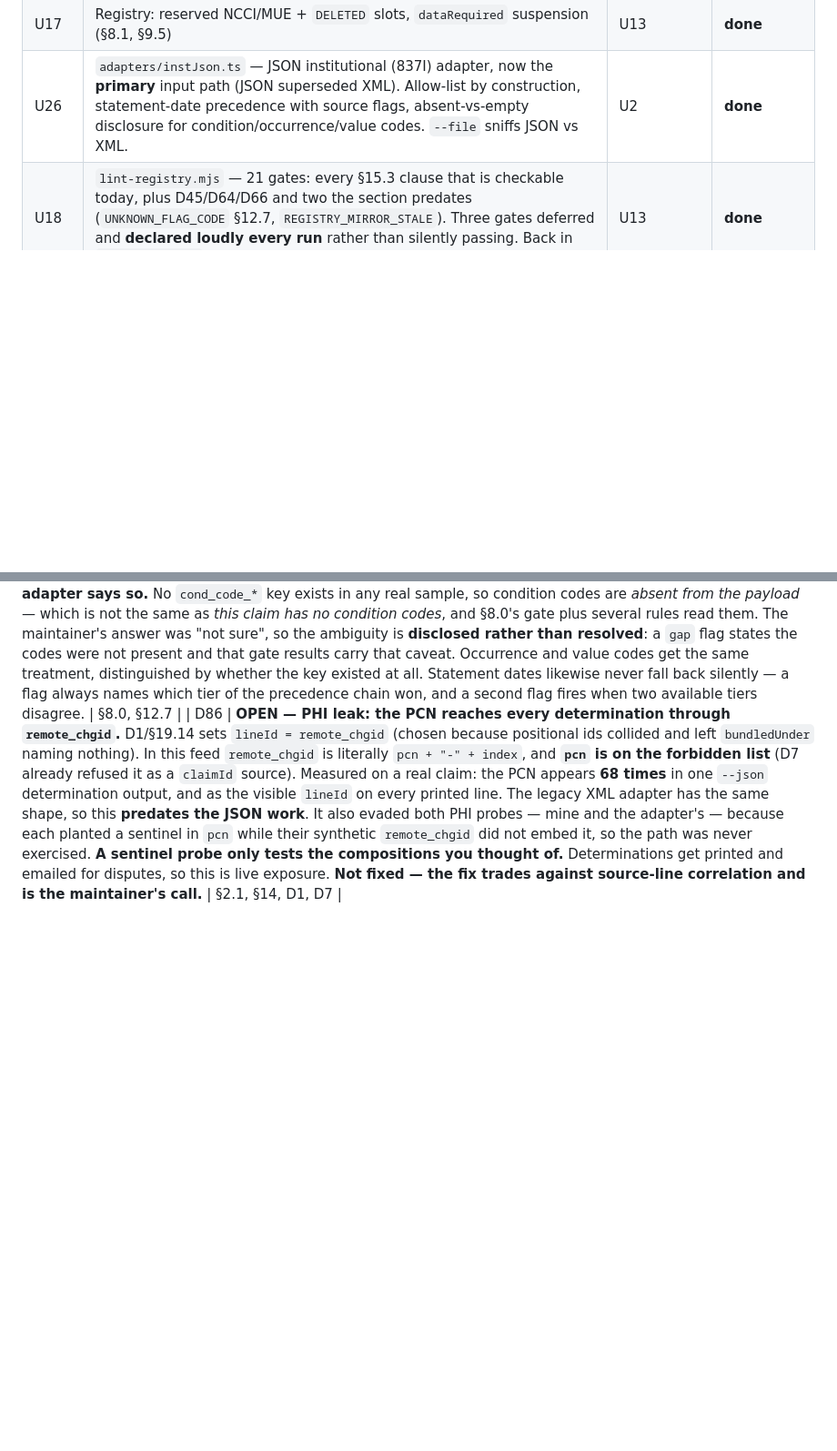
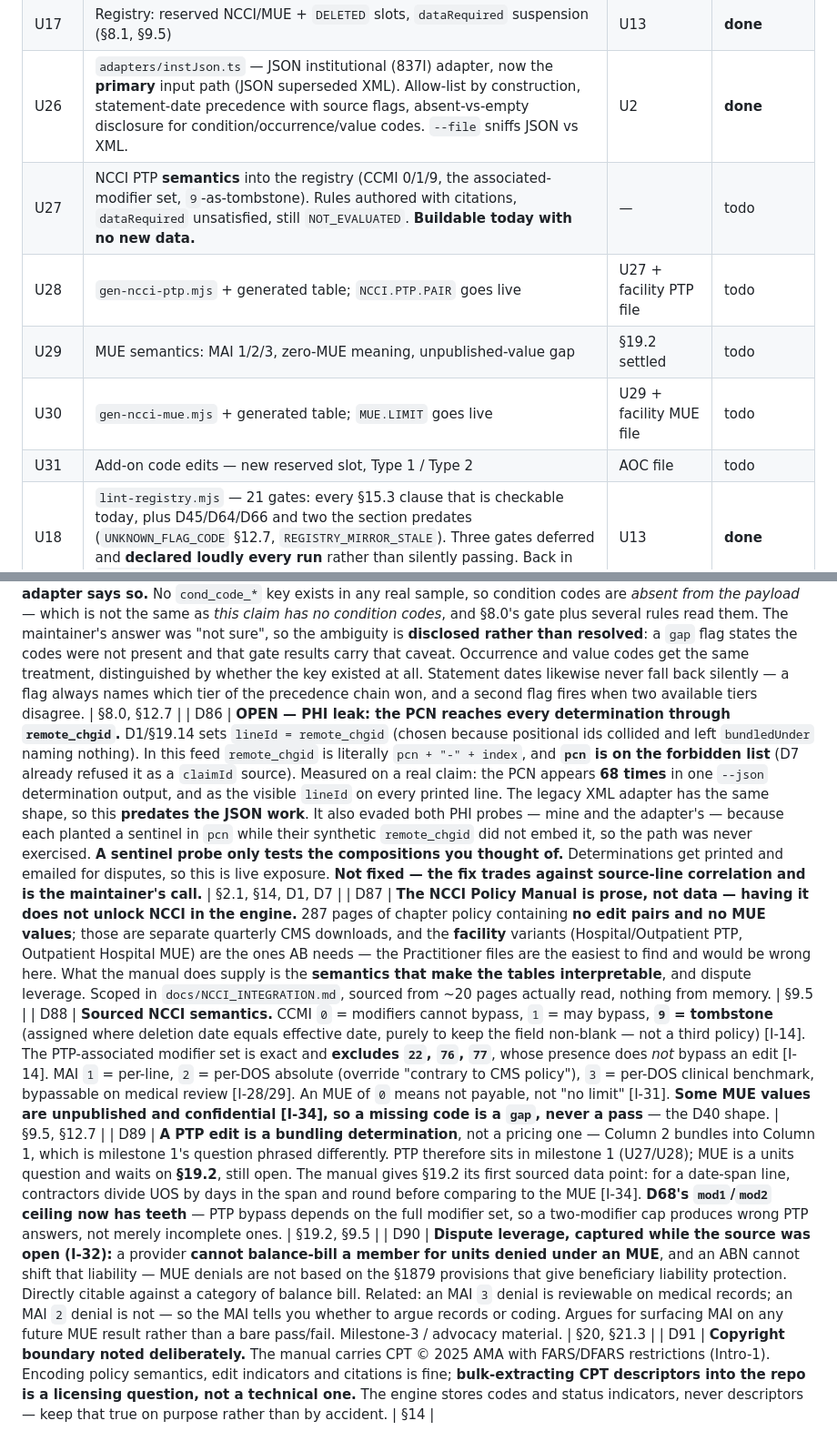
Before and after one commit to Niall-the-Vile/opps-engine, a Markdown page: docs/BUILD_LOG.md, 2 parts joined by grey strips. Shown at 91% size. GitHub-like rendering; blank space fills up the shorter version.

```diff
--- a/docs/BUILD_LOG.md
+++ b/docs/BUILD_LOG.md
@@ -45,6 +45,11 @@
 | U16 | Registry: Q1/Q2/Q3/Q4 packaging, Q4→A conversion, the Q1/Q4 asymmetry (§9.2, §9.3) | U14 | **done** |
 | U17 | Registry: reserved NCCI/MUE + `DELETED` slots, `dataRequired` suspension (§8.1, §9.5) | U13 | **done** |
 | U26 | `adapters/instJson.ts` — JSON institutional (837I) adapter, now the **primary** input path (JSON superseded XML). Allow-list by construction, statement-date precedence with source flags, absent-vs-empty disclosure for condition/occurrence/value codes. `--file` sniffs JSON vs XML. | U2 | **done** |
+| U27 | NCCI PTP **semantics** into the registry (CCMI 0/1/9, the associated-modifier set, `9`-as-tombstone). Rules authored with citations, `dataRequired` unsatisfied, still `NOT_EVALUATED`. **Buildable today with no new data.** | — | todo |
+| U28 | `gen-ncci-ptp.mjs` + generated table; `NCCI.PTP.PAIR` goes live | U27 + facility PTP file | todo |
+| U29 | MUE semantics: MAI 1/2/3, zero-MUE meaning, unpublished-value gap | §19.2 settled | todo |
+| U30 | `gen-ncci-mue.mjs` + generated table; `MUE.LIMIT` goes live | U29 + facility MUE file | todo |
+| U31 | Add-on code edits — new reserved slot, Type 1 / Type 2 | AOC file | todo |
 | U18 | `lint-registry.mjs` — 21 gates: every §15.3 clause that is checkable today, plus D45/D64/D66 and two the section predates (`UNKNOWN_FLAG_CODE` §12.7, `REGISTRY_MIRROR_STALE`). Three gates deferred and **declared loudly every run** rather than silently passing. Back in `npm run verify`. | U13 | **done** |
 | U19a | `adapters/codeList.ts` + `tools/adjudicate.mjs` — paste codes, read an adjudication. Synthesized claim fields surfaced as stated assumptions | U12a | **done** |
 | U19b | `PACKAGED` status for SI N; `determination.line` echoes its own input; conditional UNITS column | U19a | **done** |
@@ -173,3 +178,8 @@ MPPR's weight ranking (§10.5) · the 8011 date relation · the Q4 dual reading
 | D84 | **A recorded premise was wrong: institutional claims arrive as JSON, not only XML.** The project had it that institutional = XML and only CMS-1500s = JSON, and built `instXml.ts` on that basis. A real UB-04 (`formType: "837I"`, `type_of_bill: "131"`, `claim_form: "ub92"`, lines under `charge[]`) arrived as JSON, and per the maintainer **JSON has superseded XML**. `instJson.ts` is now the primary path; `instXml.ts` is kept and marked legacy because `inst-xml-inpatient-cah-revonly.xml` is the §8.0.2 three-conflicting-signals fixture. Field conventions differ: `hosp_from_date` is present-but-empty and `hosp_thru_date` absent, with real dates in `fdos`/`ldos`; modifiers are `mod1`/`mod2` (no underscore, and only **two** where UB-04 permits four — flagged if a third convention appears). | §2.1, §19.14 |
 | D85 | **Absent is not empty, and the adapter says so.** No `cond_code_*` key exists in any real sample, so condition codes are *absent from the payload* — which is not the same as *this claim has no condition codes*, and §8.0's gate plus several rules read them. The maintainer's answer was "not sure", so the ambiguity is **disclosed rather than resolved**: a `gap` flag states the codes were not present and that gate results carry that caveat. Occurrence and value codes get the same treatment, distinguished by whether the key existed at all. Statement dates likewise never fall back silently — a flag always names which tier of the precedence chain won, and a second flag fires when two available tiers disagree. | §8.0, §12.7 |
 | D86 | **OPEN — PHI leak: the PCN reaches every determination through `remote_chgid`.** D1/§19.14 sets `lineId = remote_chgid` (chosen because positional ids collided and left `bundledUnder` naming nothing). In this feed `remote_chgid` is literally `pcn + "-" + index`, and **`pcn` is on the forbidden list** (D7 already refused it as a `claimId` source). Measured on a real claim: the PCN appears **68 times** in one `--json` determination output, and as the visible `lineId` on every printed line. The legacy XML adapter has the same shape, so this **predates the JSON work**. It also evaded both PHI probes — mine and the adapter's — because each planted a sentinel in `pcn` while their synthetic `remote_chgid` did not embed it, so the path was never exercised. **A sentinel probe only tests the compositions you thought of.** Determinations get printed and emailed for disputes, so this is live exposure. **Not fixed — the fix trades against source-line correlation and is the maintainer's call.** | §2.1, §14, D1, D7 |
+| D87 | **The NCCI Policy Manual is prose, not data — having it does not unlock NCCI in the engine.** 287 pages of chapter policy containing **no edit pairs and no MUE values**; those are separate quarterly CMS downloads, and the **facility** variants (Hospital/Outpatient PTP, Outpatient Hospital MUE) are the ones AB needs — the Practitioner files are the easiest to find and would be wrong here. What the manual does supply is the **semantics that make the tables interpretable**, and dispute leverage. Scoped in `docs/NCCI_INTEGRATION.md`, sourced from ~20 pages actually read, nothing from memory. | §9.5 |
+| D88 | **Sourced NCCI semantics.** CCMI `0` = modifiers cannot bypass, `1` = may bypass, **`9` = tombstone** (assigned where deletion date equals effective date, purely to keep the field non-blank — not a third policy) [I-14]. The PTP-associated modifier set is exact and **excludes `22`, `76`, `77`**, whose presence does *not* bypass an edit [I-14]. MAI `1` = per-line, `2` = per-DOS absolute (override "contrary to CMS policy"), `3` = per-DOS clinical benchmark, bypassable on medical review [I-28/29]. An MUE of `0` means not payable, not "no limit" [I-31]. **Some MUE values are unpublished and confidential [I-34], so a missing code is a `gap`, never a pass** — the D40 shape. | §9.5, §12.7 |
+| D89 | **A PTP edit is a bundling determination**, not a pricing one — Column 2 bundles into Column 1, which is milestone 1's question phrased differently. PTP therefore sits in milestone 1 (U27/U28); MUE is a units question and waits on **§19.2**, still open. The manual gives §19.2 its first sourced data point: for a date-span line, contractors divide UOS by days in the span and round before comparing to the MUE [I-34]. **D68's `mod1`/`mod2` ceiling now has teeth** — PTP bypass depends on the full modifier set, so a two-modifier cap produces wrong PTP answers, not merely incomplete ones. | §19.2, §9.5 |
+| D90 | **Dispute leverage, captured while the source was open (I-32):** a provider **cannot balance-bill a member for units denied under an MUE**, and an ABN cannot shift that liability — MUE denials are not based on the §1879 provisions that give beneficiary liability protection. Directly citable against a category of balance bill. Related: an MAI `3` denial is reviewable on medical records; an MAI `2` denial is not — so the MAI tells you whether to argue records or coding. Argues for surfacing MAI on any future MUE result rather than a bare pass/fail. Milestone-3 / advocacy material. | §20, §21.3 |
+| D91 | **Copyright boundary noted deliberately.** The manual carries CPT © 2025 AMA with FARS/DFARS restrictions (Intro-1). Encoding policy semantics, edit indicators and citations is fine; **bulk-extracting CPT descriptors into the repo is a licensing question, not a technical one.** The engine stores codes and status indicators, never descriptors — keep that true on purpose rather than by accident. | §14 |
```
Also changed, not shown: docs/NCCI_INTEGRATION.md (added, +177 -0 lines).
